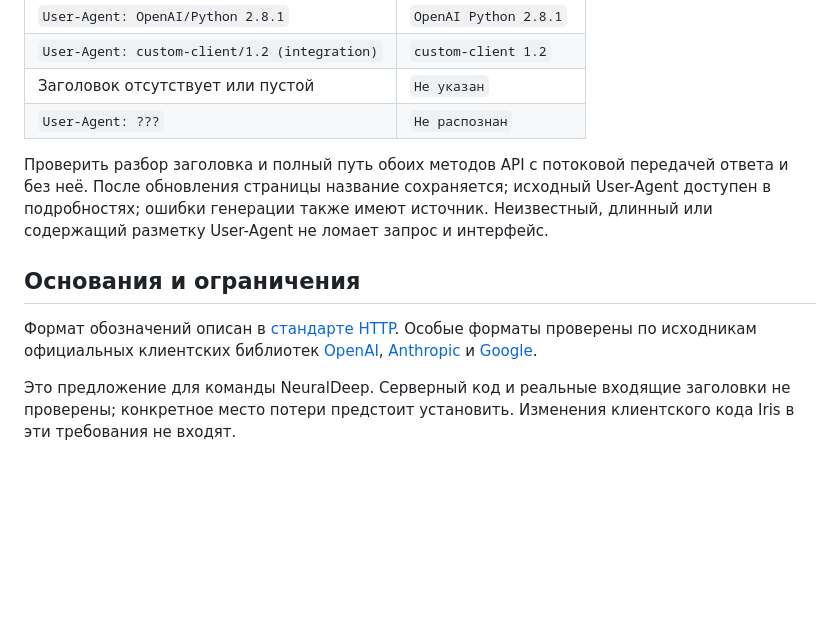
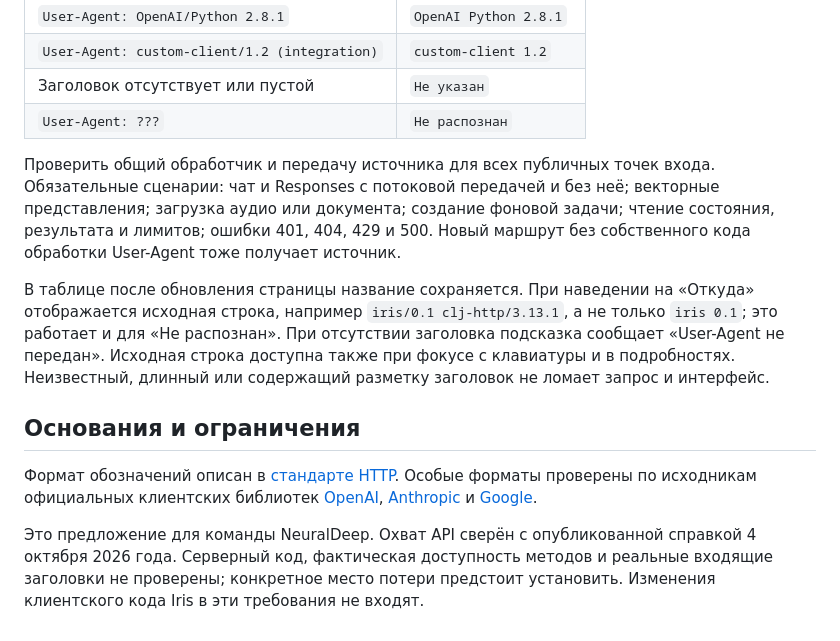
Before and after one commit to skammer/iris, a Markdown page: euraldeep-suggestion/PRD.md, the part around one of its changes. Rendered like a GitHub page; blank space fills up the shorter version.

```diff
--- a/euraldeep-suggestion/PRD.md
+++ b/euraldeep-suggestion/PRD.md
@@ -34,10 +43,12 @@
 | Заголовок отсутствует или пустой | `Не указан` |
 | `User-Agent: ???` | `Не распознан` |
 
-Проверить разбор заголовка и полный путь обоих методов API с потоковой передачей ответа и без неё. После обновления страницы название сохраняется; исходный User-Agent доступен в подробностях; ошибки генерации также имеют источник. Неизвестный, длинный или содержащий разметку User-Agent не ломает запрос и интерфейс.
+Проверить общий обработчик и передачу источника для всех публичных точек входа. Обязательные сценарии: чат и Responses с потоковой передачей и без неё; векторные представления; загрузка аудио или документа; создание фоновой задачи; чтение состояния, результата и лимитов; ошибки 401, 404, 429 и 500. Новый маршрут без собственного кода обработки User-Agent тоже получает источник.
+
+В таблице после обновления страницы название сохраняется. При наведении на «Откуда» отображается исходная строка, например `iris/0.1 clj-http/3.13.1`, а не только `iris 0.1`; это работает и для «Не распознан». При отсутствии заголовка подсказка сообщает «User-Agent не передан». Исходная строка доступна также при фокусе с клавиатуры и в подробностях. Неизвестный, длинный или содержащий разметку заголовок не ломает запрос и интерфейс.
 
 ## Основания и ограничения
 
 Формат обозначений описан в [стандарте HTTP](https://www.rfc-editor.org/rfc/rfc9110.html#section-10.1.5). Особые форматы проверены по исходникам официальных клиентских библиотек [OpenAI](https://github.com/openai/openai-python/blob/main/src/openai/_base_client.py), [Anthropic](https://github.com/anthropics/anthropic-sdk-python/blob/main/src/anthropic/_base_client.py) и [Google](https://github.com/googleapis/python-genai/blob/main/google/genai/_api_client.py).
 
-Это предложение для команды NeuralDeep. Серверный код и реальные входящие заголовки не проверены; конкретное место потери предстоит установить. Изменения клиентского кода Iris в эти требования не входят.
+Это предложение для команды NeuralDeep. Охват API сверён с опубликованной справкой 4 октября 2026 года. Серверный код, фактическая доступность методов и реальные входящие заголовки не проверены; конкретное место потери предстоит установить. Изменения клиентского кода Iris в эти требования не входят.
```
Also changed, not shown: other parts of euraldeep-suggestion/PRD.md (+17 -8 lines).
